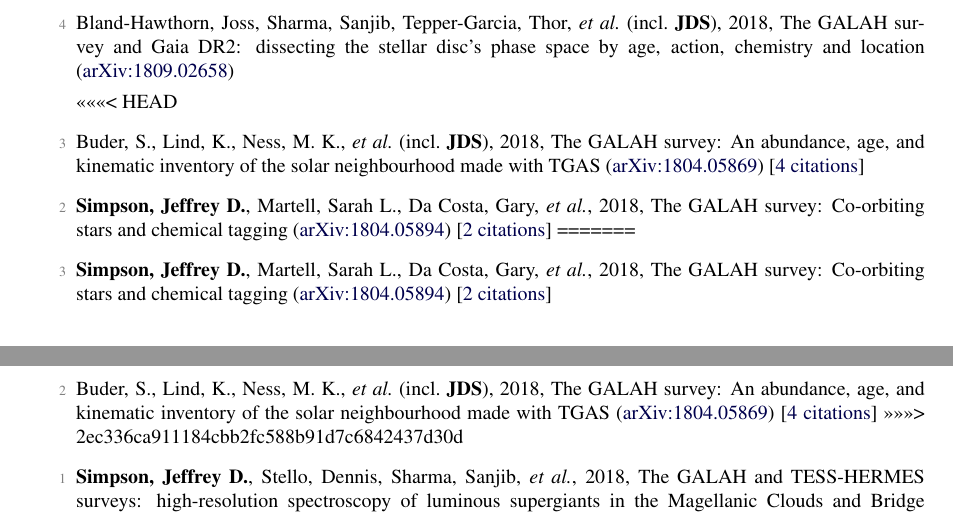
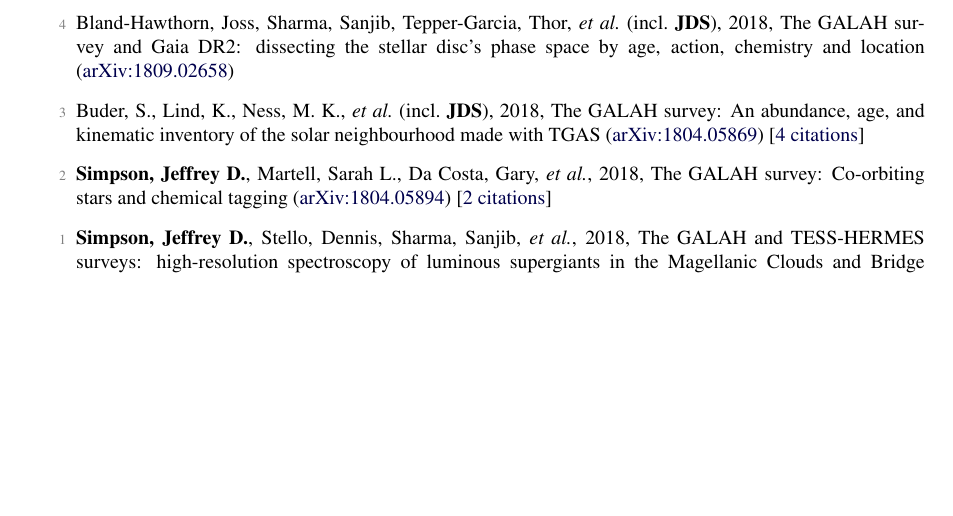
Before and after one commit to jeffreysimpson/new-cv, a LaTeX CV (cv.tex, which reads pubs_unref.tex): two parts of pages 2 and 3 of 4 before the commit and part of page 2 of 4 after it, the two joined at a grey line, cut so that both start at the same text, the shorter picture padded with empty space. Compiled offline with pdfLaTeX.

Commit message:
fix bollocks

```diff
--- a/pubs_unref.tex
+++ b/pubs_unref.tex
@@ -1,13 +1,7 @@
 \item[{\color{numcolor}\scriptsize4}] Bland-Hawthorn, Joss, Sharma, Sanjib, Tepper-Garcia, Thor, \etal\ (incl.\ \textbf{JDS}), 2018, The GALAH survey and Gaia DR2: dissecting the stellar disc's phase space by age, action, chemistry and location (\arxiv{1809.02658})
 
-<<<<<<< HEAD
 \item[{\color{numcolor}\scriptsize3}] Buder, S., Lind, K., Ness, M. K., \etal\ (incl.\ \textbf{JDS}), 2018, The GALAH survey: An abundance, age, and kinematic inventory of the solar neighbourhood made with TGAS (\arxiv{1804.05869}) [\href{https://ui.adsabs.harvard.edu/#abs/2018arXiv180405869B}{4~citations}]
 
 \item[{\color{numcolor}\scriptsize2}] \textbf{Simpson, Jeffrey D.}, Martell, Sarah L., Da Costa, Gary, \etal, 2018, The GALAH survey: Co-orbiting stars and chemical tagging (\arxiv{1804.05894}) [\href{https://ui.adsabs.harvard.edu/#abs/2018arXiv180405894S}{2~citations}]
-=======
-\item[{\color{numcolor}\scriptsize3}] \textbf{Simpson, Jeffrey D.}, Martell, Sarah L., Da Costa, Gary, \etal, 2018, The GALAH survey: Co-orbiting stars and chemical tagging (\arxiv{1804.05894}) [\href{https://ui.adsabs.harvard.edu/#abs/2018arXiv180405894S}{2~citations}]
-
-\item[{\color{numcolor}\scriptsize2}] Buder, S., Lind, K., Ness, M. K., \etal\ (incl.\ \textbf{JDS}), 2018, The GALAH survey: An abundance, age, and kinematic inventory of the solar neighbourhood made with TGAS (\arxiv{1804.05869}) [\href{https://ui.adsabs.harvard.edu/#abs/2018arXiv180405869B}{4~citations}]
->>>>>>> 2ec336ca911184cbb2fc588b91d7c6842437d30d
 
 \item[{\color{numcolor}\scriptsize1}] \textbf{Simpson, Jeffrey D.}, Stello, Dennis, Sharma, Sanjib, \etal, 2018, The GALAH and TESS-HERMES surveys: high-resolution spectroscopy of luminous supergiants in the Magellanic Clouds and Bridge (\arxiv{1804.05900})
```
Also changed, not shown: pubs_summary.tex (+0 -4 lines), 1 other file.
